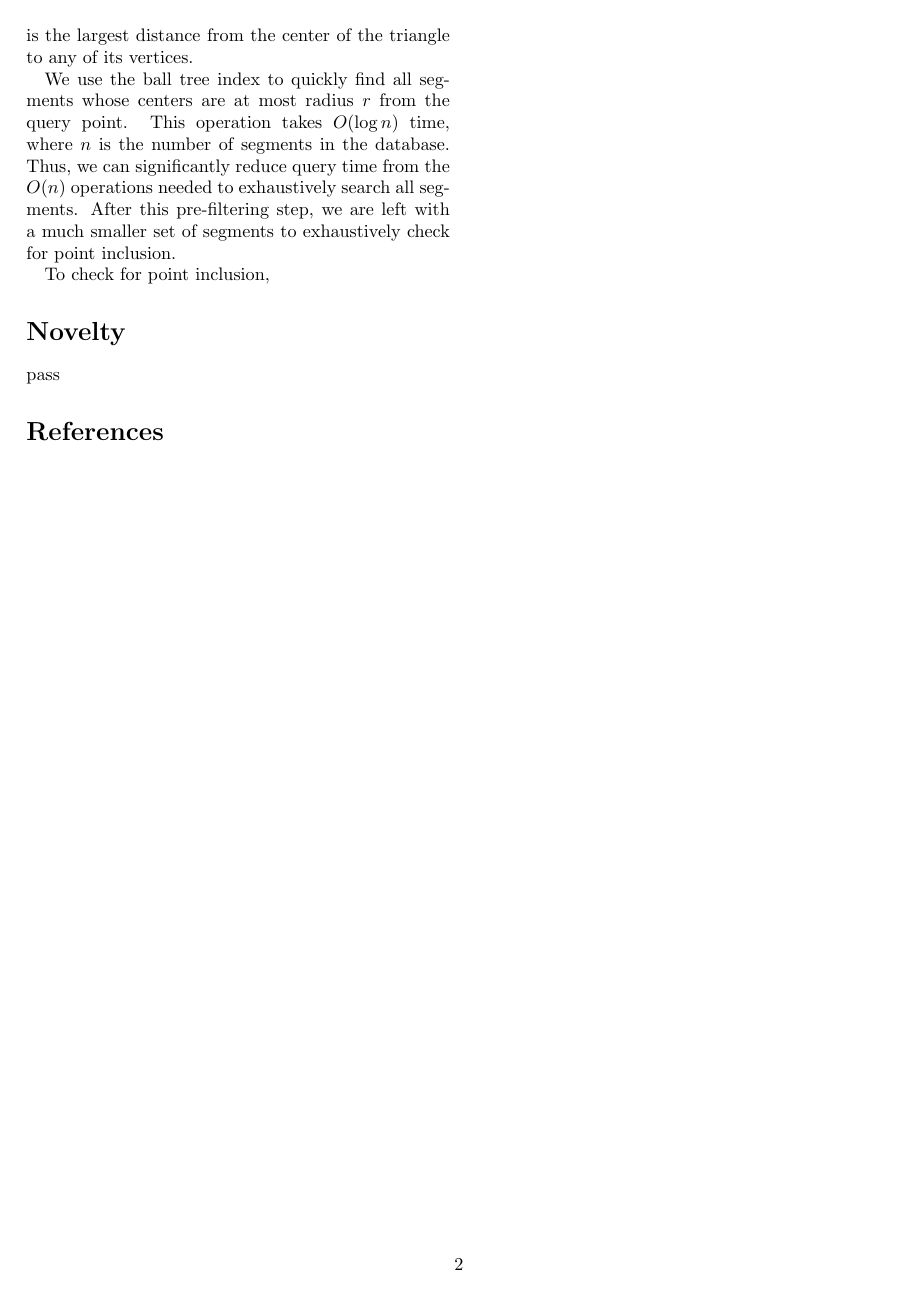
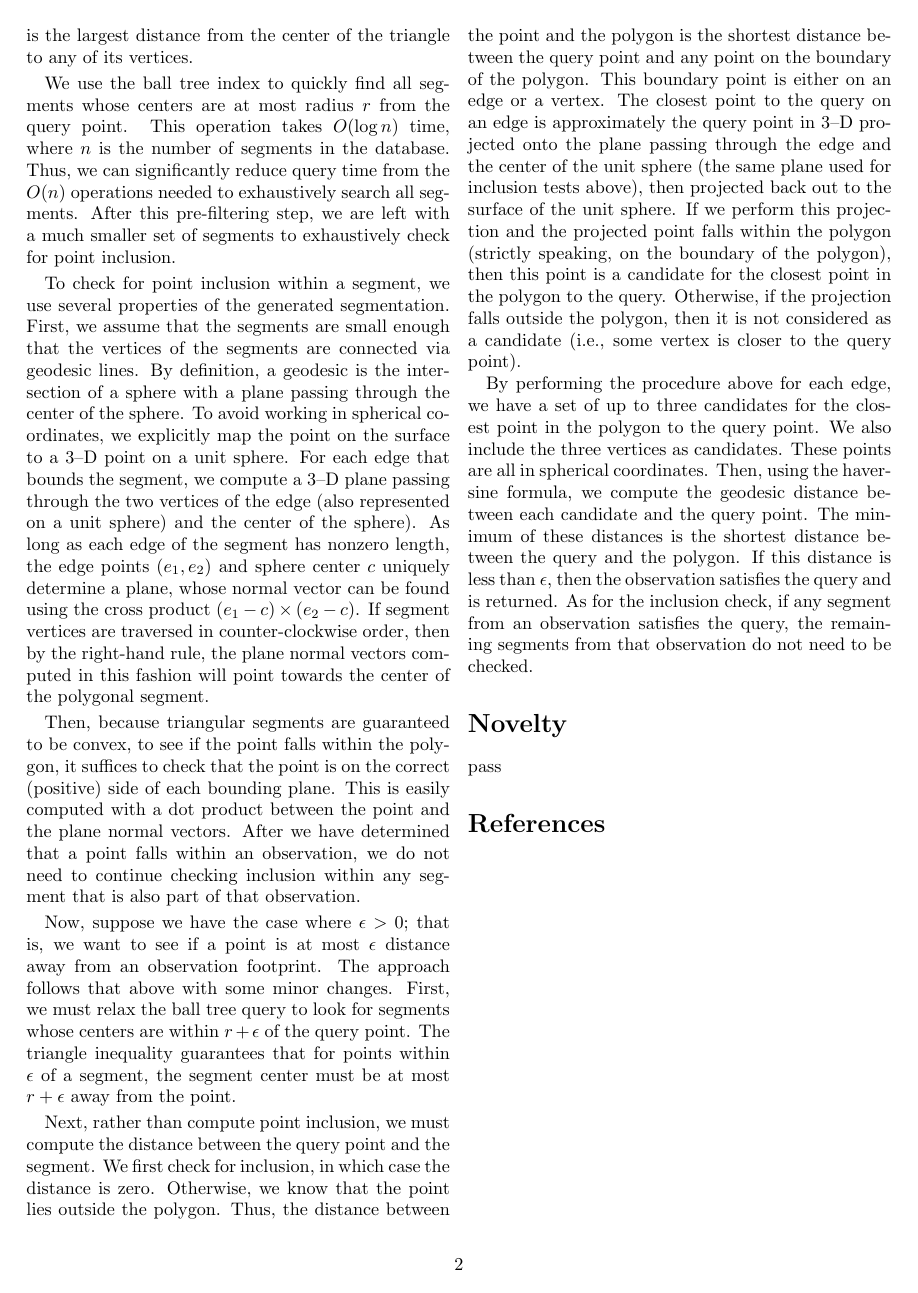
Before and after one commit to JPLMLIA/pdsc, a LaTeX document (doc/pdsc.tex): page 2 of 2. Compiled offline with pdfLaTeX.

Commit message:
update description of inclusion/epsilon query

```diff
--- a/doc/pdsc.tex
+++ b/doc/pdsc.tex
@@ -48,7 +48,7 @@
 \title{
   PDSC: Planetary Data System Coincidences
 }
-\author{Gary Doran, Kiri Wagstaff, Liang Yu, and Lukas Mandrake}
+\author{Gary Doran, Kiri Wagstaff, and Lukas Mandrake}
 \date{\today}
 
 \begin{document}
@@ -136,7 +136,60 @@ reduce query time from the $O(n)$ operations needed to exhaustively search all
 segments. After this pre-filtering step, we are left with a much smaller set of
 segments to exhaustively check for point inclusion.
 
-To check for point inclusion,
+To check for point inclusion within a segment, we use several properties of the
+generated segmentation. First, we assume that the segments are small enough that
+the vertices of the segments are connected via geodesic lines. By definition, a
+geodesic is the intersection of a sphere with a plane passing through the
+center of the sphere. To avoid working in spherical coordinates, we explicitly
+map the point on the surface to a 3--D point on a unit sphere. For each edge
+that bounds the segment, we compute a 3--D plane passing through the two
+vertices of the edge (also represented on a unit sphere) and the center of the
+sphere). As long as each edge of the segment has nonzero length,
+the edge points $(e_1, e_2)$ and sphere center $c$ uniquely determine a plane,
+whose normal vector can be found using the cross product $(e_1 - c)\times (e_2 -
+c)$. If segment vertices are traversed in counter-clockwise order, then by the
+right-hand rule, the plane normal vectors computed in this fashion will point
+towards the center of the polygonal segment.
+
+Then, because triangular segments are guaranteed to be convex, to see
+if the point falls within the polygon, it suffices to check that the point is on
+the correct (positive) side of each bounding plane. This is easily computed with
+a dot product between the point and the plane normal vectors. After we have
+determined that a point falls within an observation, we do not need to continue
+checking inclusion within any segment that is also part of that observation.
+
+Now, suppose we have the case where $\epsilon > 0$; that is, we want to see if a
+point is at most $\epsilon$ distance away from an observation footprint. The
+approach follows that above with some minor changes. First, we must relax the
+ball tree query to look for segments whose centers are within $r + \epsilon$ of
+the query point. The triangle inequality guarantees that for points within
+$\epsilon$ of a segment, the segment center must be at most $r + \epsilon$ away
+from the point.
+
+Next, rather than compute point inclusion, we must compute the distance between
+the query point and the segment. We first check for inclusion, in which case
+the distance is zero. Otherwise, we know that the point lies outside the
+polygon. Thus, the distance between the point and the polygon is the shortest
+distance between the query point and any point on the boundary of the polygon.
+This boundary point is either on an edge or a vertex. The closest point to the
+query on an edge is approximately the query point in 3--D projected onto the
+plane passing through the edge and the center of the unit sphere (the same plane
+used for inclusion tests above), then projected back out to the surface of the
+unit sphere. If we perform this projection and the projected point falls within
+the polygon (strictly speaking, on the boundary of the polygon), then this point
+is a candidate for the closest point in the polygon to the query. Otherwise, if
+the projection falls outside the polygon, then it is not considered as a
+candidate (i.e., some vertex is closer to the query point).
+
+By performing the procedure above for each edge, we have a set of up to three
+candidates for the closest point in the polygon to the query point. We also
+include the three vertices as candidates. These points are all in spherical
+coordinates. Then, using the haversine formula, we compute the geodesic distance
+between each candidate and the query point. The minimum of these distances is
+the shortest distance between the query and the polygon. If this distance is
+less than $\epsilon$, then the observation satisfies the query and is returned.
+As for the inclusion check, if any segment from an observation satisfies the
+query, the remaining segments from that observation do not need to be checked.
 
 \section*{Novelty}
 pass
```
